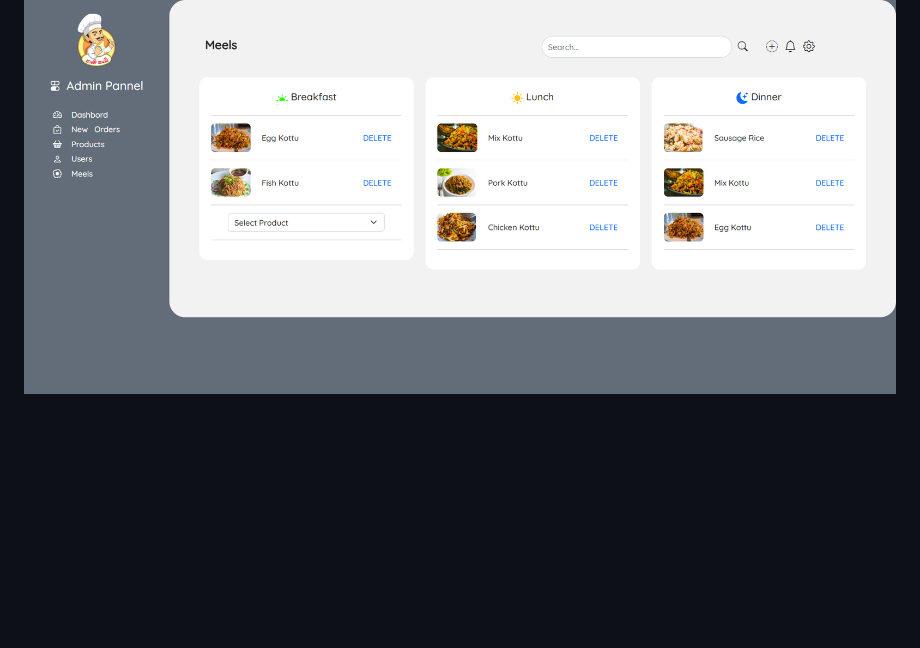
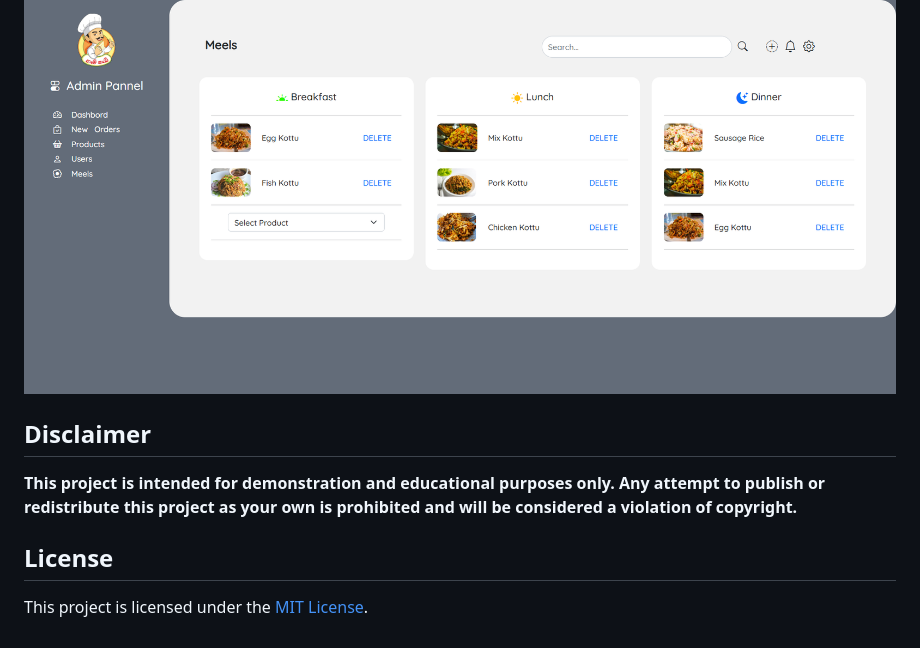
Before and after one commit to kavindu-kodikara/GameaKade, a Markdown page: README.md, the part around the change. Rendered like a GitHub page; blank space fills up the shorter version.

```diff
--- a/README.md
+++ b/README.md
@@ -191,3 +191,9 @@ The app is designed to handle user accounts, cart functionality, food category b
 ![Admin Meals 1 Page](images/adminMeals.png)
 
 </br>
+
+## Disclaimer
+**This project is intended for demonstration and educational purposes only. Any attempt to publish or redistribute this project as your own is prohibited and will be considered a violation of copyright.**
+
+## License
+This project is licensed under the [MIT License](LICENSE.md).
```
